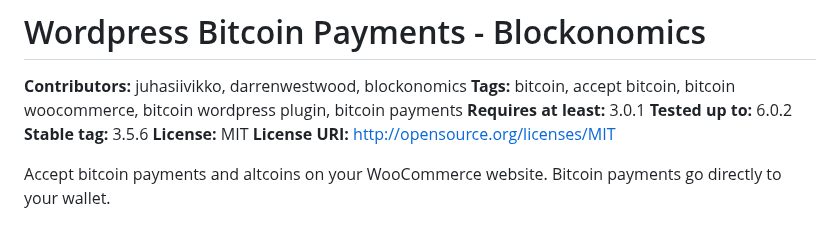
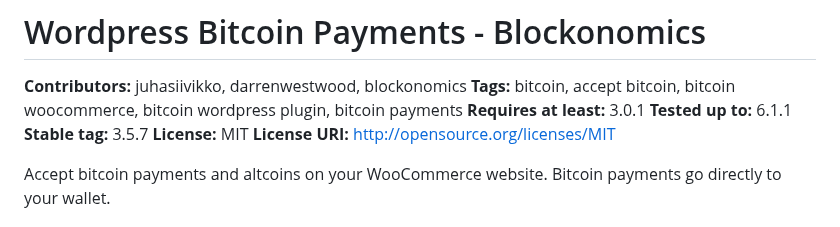
Before and after one commit to blockonomics/woocommerce-plugin, a Markdown page: README.md, the part around the change. Rendered like a GitHub page.

```diff
--- a/README.md
+++ b/README.md
@@ -2,8 +2,8 @@
 **Contributors:** juhasiivikko, darrenwestwood, blockonomics
 **Tags:** bitcoin, accept bitcoin, bitcoin woocommerce, bitcoin wordpress plugin, bitcoin payments
 **Requires at least:** 3.0.1
-**Tested up to:** 6.0.2
-**Stable tag:** 3.5.6
+**Tested up to:** 6.1.1
+**Stable tag:** 3.5.7
 **License:** MIT
 **License URI:** http://opensource.org/licenses/MIT
 
```
Also changed, not shown: assets-wp-repo/banner-772x250.png, assets-wp-repo/icon-128x128.png, assets-wp-repo/icon-256x256.png, 1 other file.
